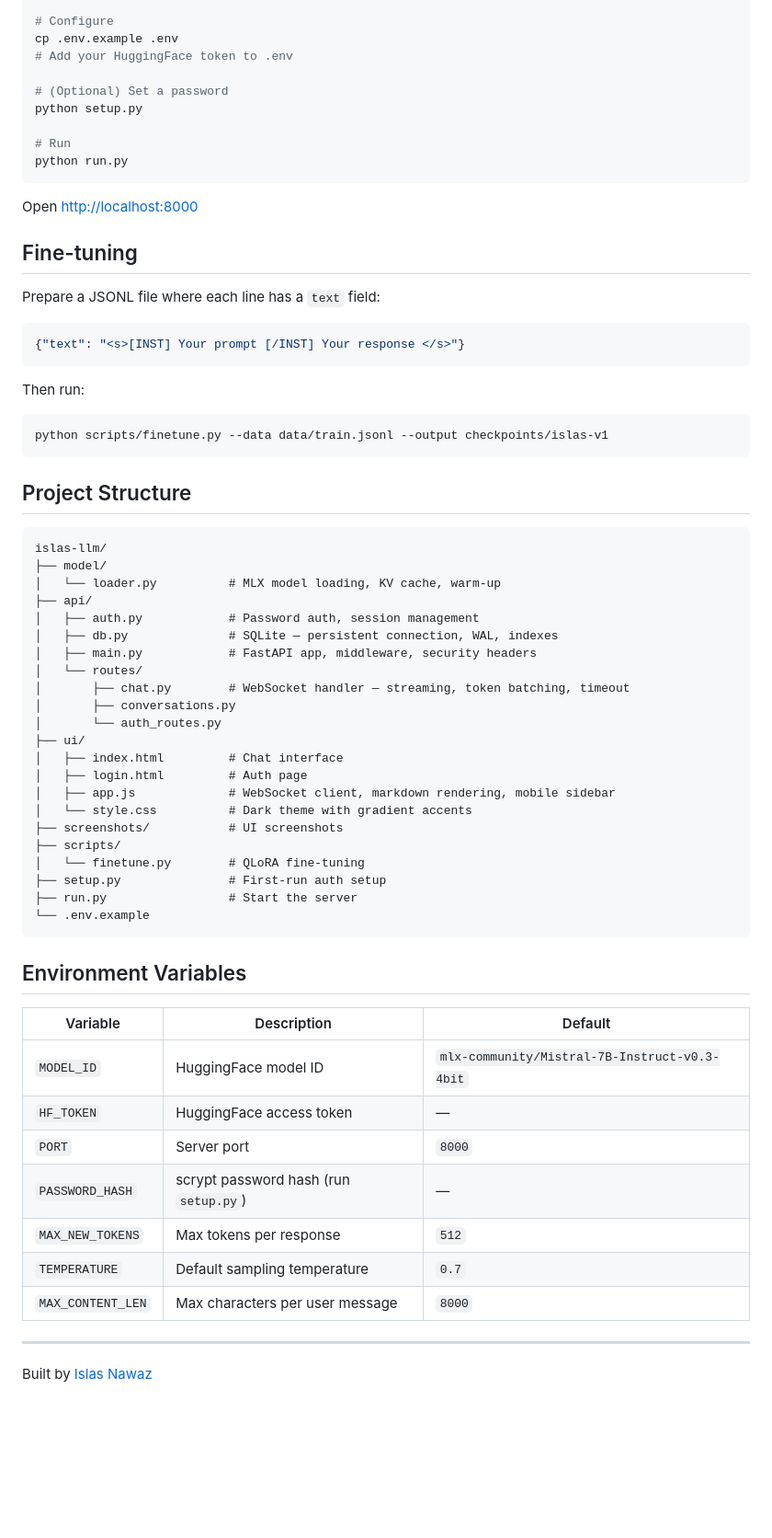
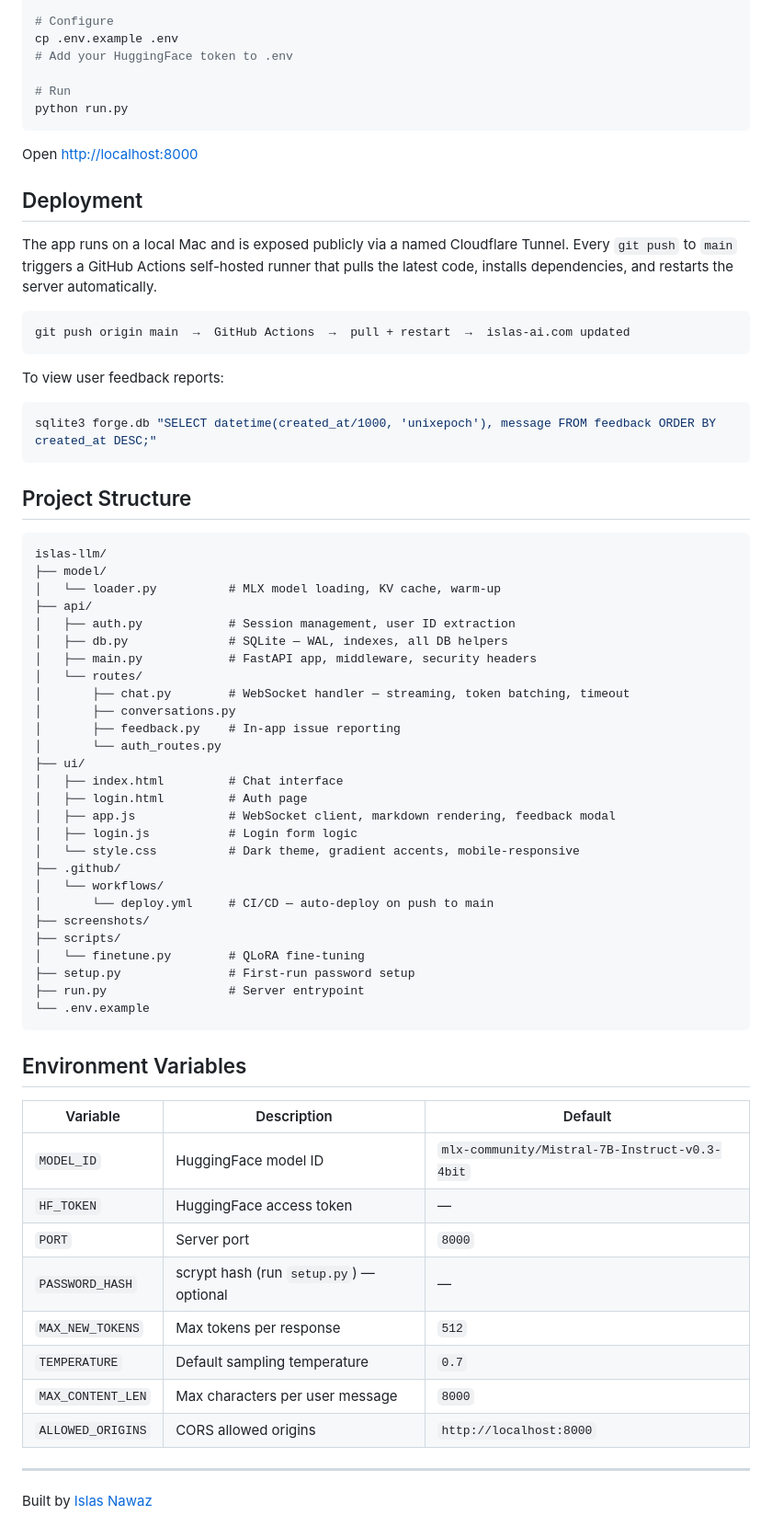
Before and after one commit to islas104/islas-llm, a Markdown page: README.md, the part around one of its changes. Shown at 92% size. Rendered like a GitHub page; blank space fills up the shorter version.

Commit message:
Update README: live URL, per-user isolation, CI/CD, feedback, mobile

````diff
--- a/README.md
+++ b/README.md
@@ -55,27 +62,23 @@ pip install -r requirements.txt
 cp .env.example .env
 # Add your HuggingFace token to .env
 
-# (Optional) Set a password
-python setup.py
-
 # Run
 python run.py
 ```
 
 Open [http://localhost:8000](http://localhost:8000)
 
-## Fine-tuning
+## Deployment
 
-Prepare a JSONL file where each line has a `text` field:
+The app runs on a local Mac and is exposed publicly via a named Cloudflare Tunnel. Every `git push` to `main` triggers a GitHub Actions self-hosted runner that pulls the latest code, installs dependencies, and restarts the server automatically.
 
-```json
-{"text": "<s>[INST] Your prompt [/INST] Your response </s>"}
+```
+git push origin main  →  GitHub Actions  →  pull + restart  →  islas-ai.com updated
 ```
 
-Then run:
-
+To view user feedback reports:
 ```bash
-python scripts/finetune.py --data data/train.jsonl --output checkpoints/islas-v1
+sqlite3 forge.db "SELECT datetime(created_at/1000, 'unixepoch'), message FROM feedback ORDER BY created_at DESC;"
 ```
 
 ## Project Structure
@@ -85,23 +88,28 @@ islas-llm/
 ├── model/
 │   └── loader.py          # MLX model loading, KV cache, warm-up
 ├── api/
-│   ├── auth.py            # Password auth, session management
-│   ├── db.py              # SQLite — persistent connection, WAL, indexes
+│   ├── auth.py            # Session management, user ID extraction
+│   ├── db.py              # SQLite — WAL, indexes, all DB helpers
 │   ├── main.py            # FastAPI app, middleware, security headers
 │   └── routes/
 │       ├── chat.py        # WebSocket handler — streaming, token batching, timeout
 │       ├── conversations.py
+│       ├── feedback.py    # In-app issue reporting
 │       └── auth_routes.py
 ├── ui/
 │   ├── index.html         # Chat interface
 │   ├── login.html         # Auth page
-│   ├── app.js             # WebSocket client, markdown rendering, mobile sidebar
-│   └── style.css          # Dark theme with gradient accents
-├── screenshots/           # UI screenshots
+│   ├── app.js             # WebSocket client, markdown rendering, feedback modal
+│   ├── login.js           # Login form logic
+│   └── style.css          # Dark theme, gradient accents, mobile-responsive
+├── .github/
+│   └── workflows/
+│       └── deploy.yml     # CI/CD — auto-deploy on push to main
+├── screenshots/
 ├── scripts/
 │   └── finetune.py        # QLoRA fine-tuning
-├── setup.py               # First-run auth setup
-├── run.py                 # Start the server
+├── setup.py               # First-run password setup
+├── run.py                 # Server entrypoint
 └── .env.example
 ```
 
@@ -112,10 +120,11 @@ islas-llm/
 | `MODEL_ID` | HuggingFace model ID | `mlx-community/Mistral-7B-Instruct-v0.3-4bit` |
 | `HF_TOKEN` | HuggingFace access token | — |
 | `PORT` | Server port | `8000` |
-| `PASSWORD_HASH` | scrypt password hash (run `setup.py`) | — |
+| `PASSWORD_HASH` | scrypt hash (run `setup.py`) — optional | — |
 | `MAX_NEW_TOKENS` | Max tokens per response | `512` |
 | `TEMPERATURE` | Default sampling temperature | `0.7` |
 | `MAX_CONTENT_LEN` | Max characters per user message | `8000` |
+| `ALLOWED_ORIGINS` | CORS allowed origins | `http://localhost:8000` |
 
 ---
 
````
Also changed, not shown: other parts of README.md (+23 -16 lines).
